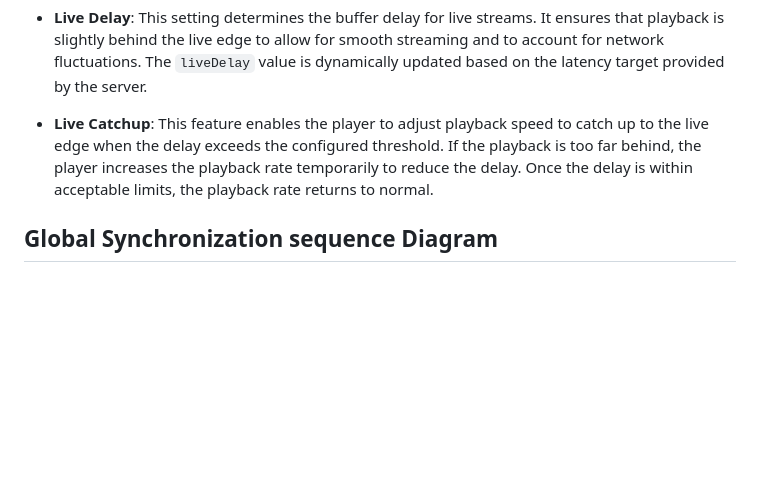
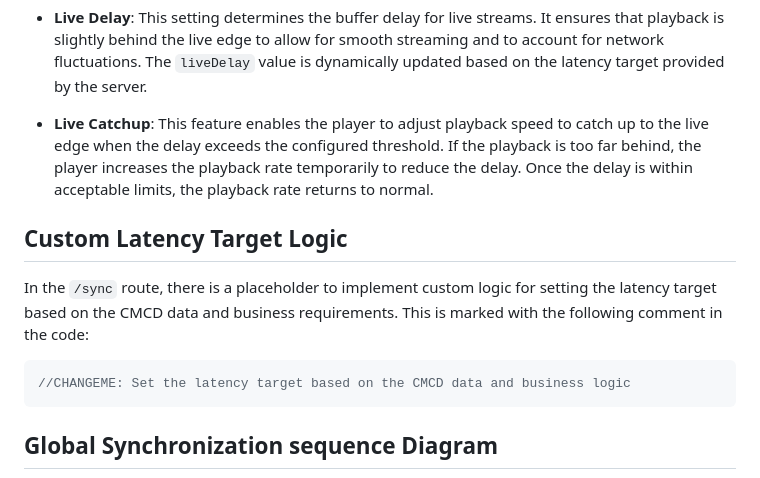
Before and after one commit to qualabs/live-streaming-latency-sync, a Markdown page: README.md, the part around the change. GitHub-like rendering; blank space fills up the shorter version.

Commit message:
add custom latency target logic placeholder into the readme

````diff
--- a/README.md
+++ b/README.md
@@ -112,5 +112,13 @@ player.updateSettings({
 
 - **Live Catchup**: This feature enables the player to adjust playback speed to catch up to the live edge when the delay exceeds the configured threshold. If the playback is too far behind, the player increases the playback rate temporarily to reduce the delay. Once the delay is within acceptable limits, the playback rate returns to normal.
 
+## Custom Latency Target Logic
+
+In the `/sync` route, there is a placeholder to implement custom logic for setting the latency target based on the CMCD data and business requirements. This is marked with the following comment in the code:
+
+```javascript
+//CHANGEME: Set the latency target based on the CMCD data and business logic
+```
+
 ## Global Synchronization sequence Diagram
 ![Global Sync Workflow](diagram.png)
````
